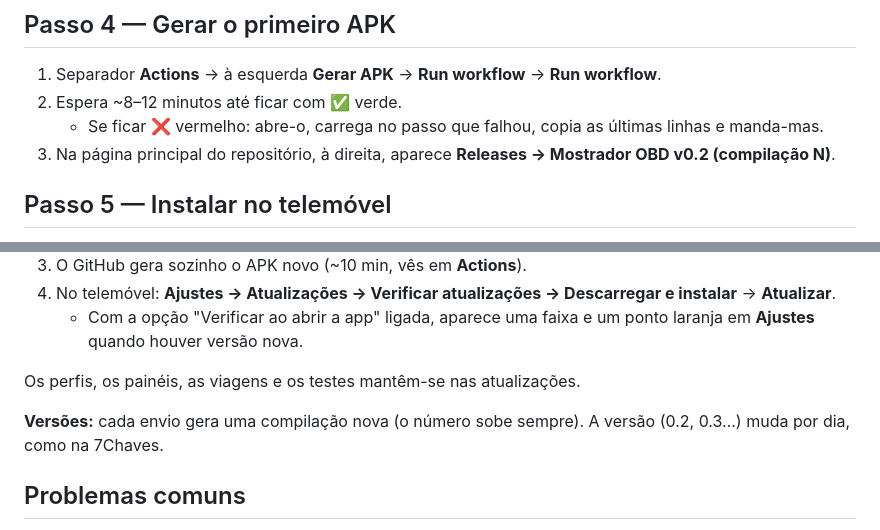
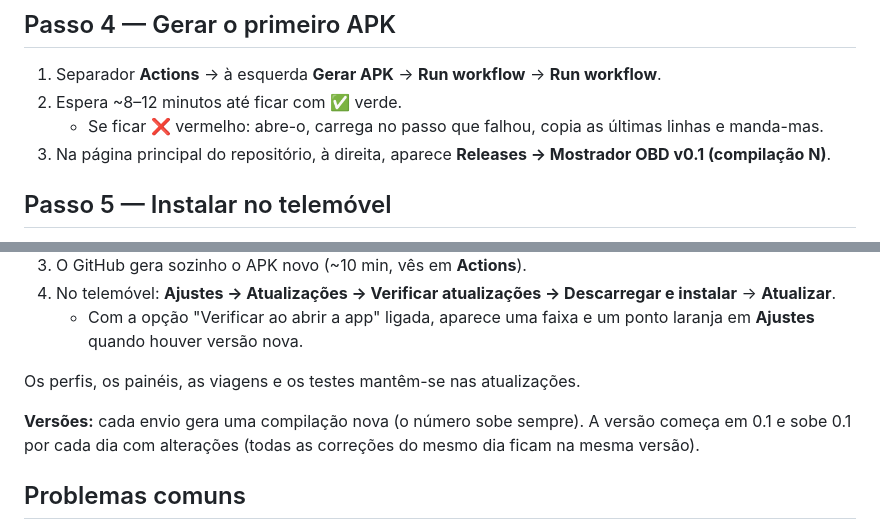
Before and after one commit to Bernas717/mostrador_obd, a Markdown page: LEIA-ME.md, 2 parts joined by grey strips. Rendered like a GitHub page.

Commit message:
LEIA-ME: regra das versões (0.1, sobe por dia)
Co-Authored-By: Claude Opus 5.5 <noreply@anthropic.com>
Claude-Session: https://claude.ai/code/session_015xF6iiMnXJ6WxyesRuKayo

```diff
--- a/LEIA-ME.md
+++ b/LEIA-ME.md
@@ -56,7 +56,7 @@ No repositório `mostrador_obd`: **Settings → Secrets and variables → Action
 1. Separador **Actions** → à esquerda **Gerar APK** → **Run workflow** → **Run workflow**.
 2. Espera ~8–12 minutos até ficar com ✅ verde.
    - Se ficar ❌ vermelho: abre-o, carrega no passo que falhou, copia as últimas linhas e manda-mas.
-3. Na página principal do repositório, à direita, aparece **Releases → Mostrador OBD v0.2 (compilação N)**.
+3. Na página principal do repositório, à direita, aparece **Releases → Mostrador OBD v0.1 (compilação N)**.
 
 ## Passo 5 — Instalar no telemóvel
 
@@ -78,7 +78,7 @@ No repositório `mostrador_obd`: **Settings → Secrets and variables → Action
 
 Os perfis, os painéis, as viagens e os testes mantêm-se nas atualizações.
 
-**Versões:** cada envio gera uma compilação nova (o número sobe sempre). A versão (0.2, 0.3…) muda por dia, como na 7Chaves.
+**Versões:** cada envio gera uma compilação nova (o número sobe sempre). A versão começa em 0.1 e sobe 0.1 por cada dia com alterações (todas as correções do mesmo dia ficam na mesma versão).
 
 ## Problemas comuns
 
```
